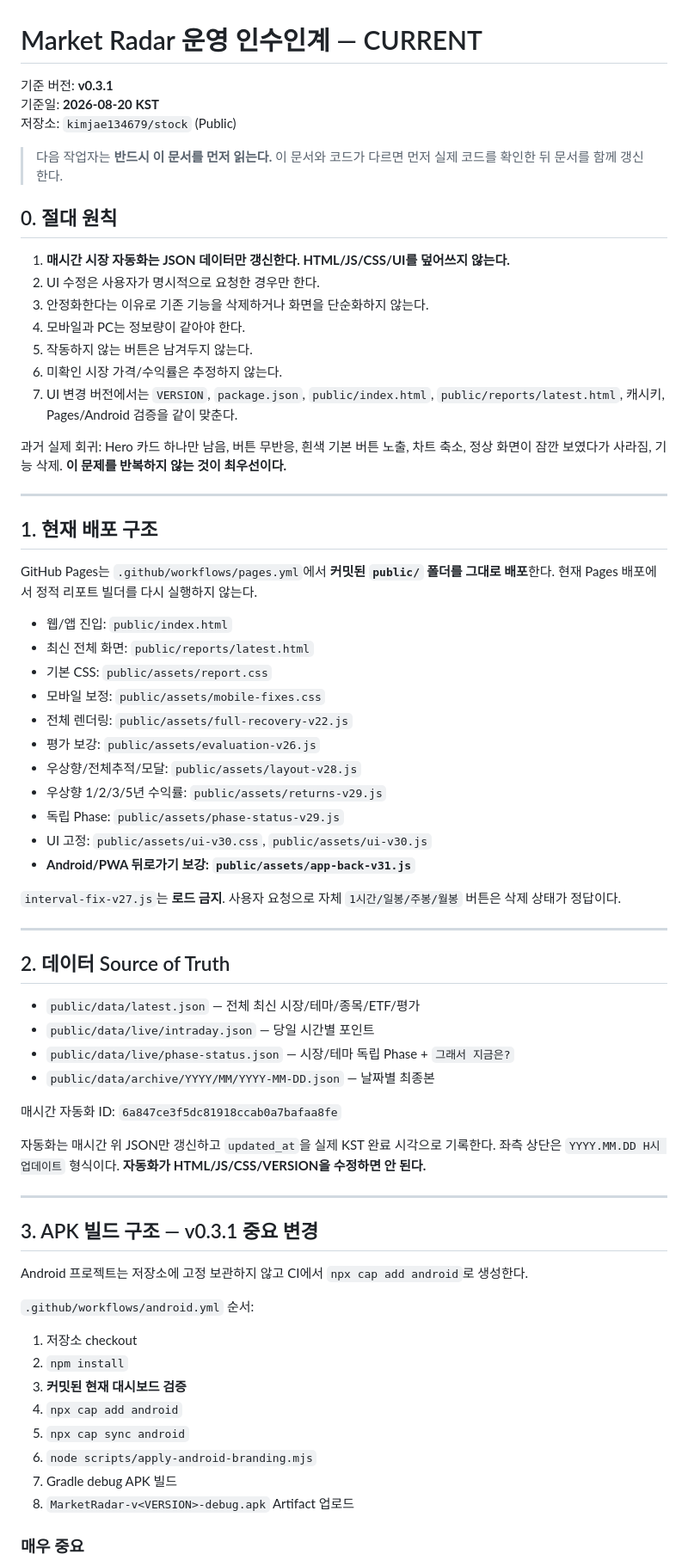
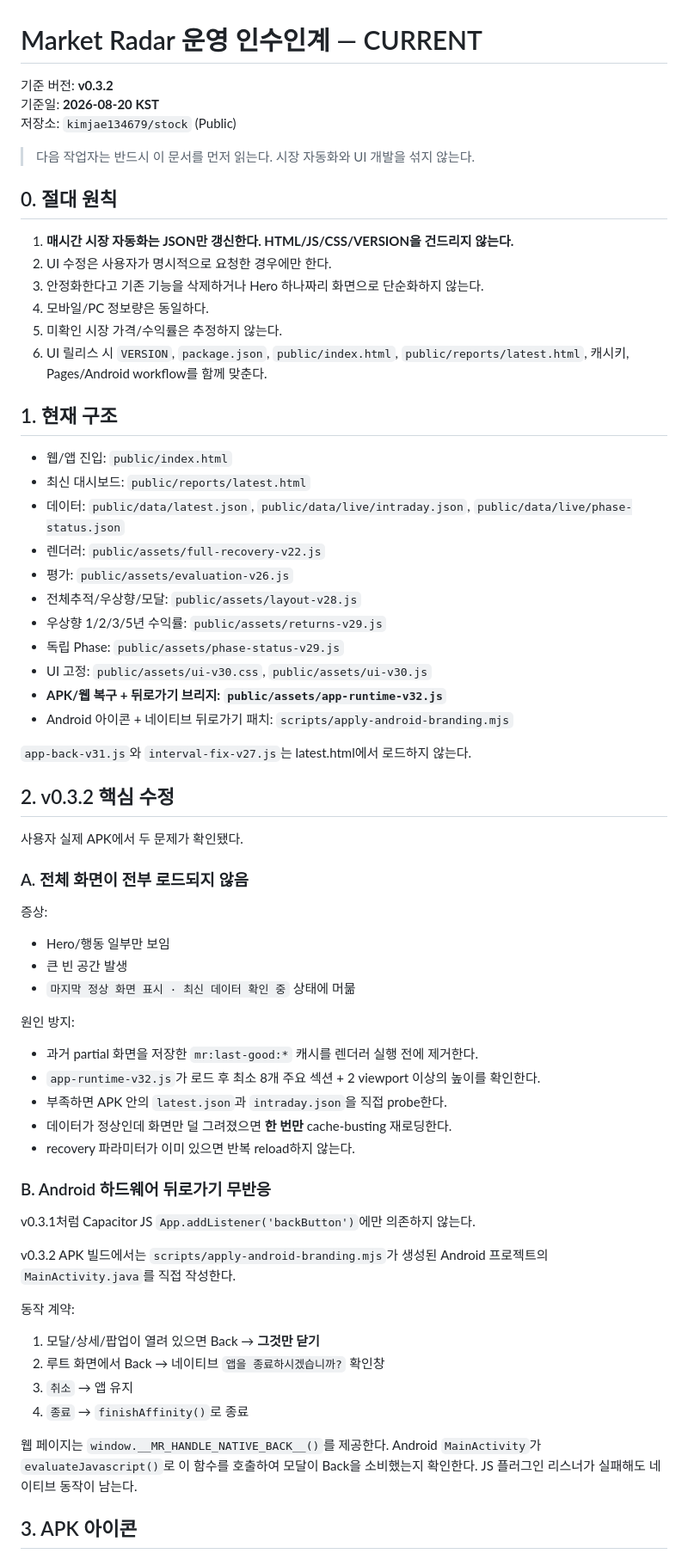
Before and after one commit to kimjae134679/stock, a Markdown page: ops/handoff/CURRENT.md, the part around one of its changes. Shown at 86% size. Drawn GitHub-style.

Commit message:
Rewrite authoritative handoff for v0.3.2

```diff
--- a/ops/handoff/CURRENT.md
+++ b/ops/handoff/CURRENT.md
@@ -1,72 +1,67 @@
 # Market Radar 운영 인수인계 — CURRENT
 
-기준 버전: **v0.3.1**
+기준 버전: **v0.3.2**
 기준일: **2026-08-20 KST**
 저장소: `kimjae134679/stock` (Public)
 
-> 다음 작업자는 **반드시 이 문서를 먼저 읽는다.** 이 문서와 코드가 다르면 먼저 실제 코드를 확인한 뒤 문서를 함께 갱신한다.
+> 다음 작업자는 반드시 이 문서를 먼저 읽는다. 시장 자동화와 UI 개발을 섞지 않는다.
 
 ## 0. 절대 원칙
 
-1. **매시간 시장 자동화는 JSON 데이터만 갱신한다. HTML/JS/CSS/UI를 덮어쓰지 않는다.**
-2. UI 수정은 사용자가 명시적으로 요청한 경우만 한다.
-3. 안정화한다는 이유로 기존 기능을 삭제하거나 화면을 단순화하지 않는다.
-4. 모바일과 PC는 정보량이 같아야 한다.
-5. 작동하지 않는 버튼은 남겨두지 않는다.
-6. 미확인 시장 가격/수익률은 추정하지 않는다.
-7. UI 변경 버전에서는 `VERSION`, `package.json`, `public/index.html`, `public/reports/latest.html`, 캐시키, Pages/Android 검증을 같이 맞춘다.
+1. **매시간 시장 자동화는 JSON만 갱신한다. HTML/JS/CSS/VERSION을 건드리지 않는다.**
+2. UI 수정은 사용자가 명시적으로 요청한 경우에만 한다.
+3. 안정화한다고 기존 기능을 삭제하거나 Hero 하나짜리 화면으로 단순화하지 않는다.
+4. 모바일/PC 정보량은 동일하다.
+5. 미확인 시장 가격/수익률은 추정하지 않는다.
+6. UI 릴리스 시 `VERSION`, `package.json`, `public/index.html`, `public/reports/latest.html`, 캐시키, Pages/Android workflow를 함께 맞춘다.
 
-과거 실제 회귀: Hero 카드 하나만 남음, 버튼 무반응, 흰색 기본 버튼 노출, 차트 축소, 정상 화면이 잠깐 보였다가 사라짐, 기능 삭제. **이 문제를 반복하지 않는 것이 최우선이다.**
-
----
-
-## 1. 현재 배포 구조
-
-GitHub Pages는 `.github/workflows/pages.yml`에서 **커밋된 `public/` 폴더를 그대로 배포**한다. 현재 Pages 배포에서 정적 리포트 빌더를 다시 실행하지 않는다.
+## 1. 현재 구조
 
 - 웹/앱 진입: `public/index.html`
-- 최신 전체 화면: `public/reports/latest.html`
-- 기본 CSS: `public/assets/report.css`
-- 모바일 보정: `public/assets/mobile-fixes.css`
-- 전체 렌더링: `public/assets/full-recovery-v22.js`
-- 평가 보강: `public/assets/evaluation-v26.js`
-- 우상향/전체추적/모달: `public/assets/layout-v28.js`
+- 최신 대시보드: `public/reports/latest.html`
+- 데이터: `public/data/latest.json`, `public/data/live/intraday.json`, `public/data/live/phase-status.json`
+- 렌더러: `public/assets/full-recovery-v22.js`
+- 평가: `public/assets/evaluation-v26.js`
+- 전체추적/우상향/모달: `public/assets/layout-v28.js`
 - 우상향 1/2/3/5년 수익률: `public/assets/returns-v29.js`
 - 독립 Phase: `public/assets/phase-status-v29.js`
 - UI 고정: `public/assets/ui-v30.css`, `public/assets/ui-v30.js`
-- **Android/PWA 뒤로가기 보강: `public/assets/app-back-v31.js`**
+- **APK/웹 복구 + 뒤로가기 브리지: `public/assets/app-runtime-v32.js`**
+- Android 아이콘 + 네이티브 뒤로가기 패치: `scripts/apply-android-branding.mjs`
 
-`interval-fix-v27.js`는 **로드 금지**. 사용자 요청으로 자체 `1시간/일봉/주봉/월봉` 버튼은 삭제 상태가 정답이다.
+`app-back-v31.js`와 `interval-fix-v27.js`는 latest.html에서 로드하지 않는다.
 
----
+## 2. v0.3.2 핵심 수정
 
-## 2. 데이터 Source of Truth
+사용자 실제 APK에서 두 문제가 확인됐다.
 
-- `public/data/latest.json` — 전체 최신 시장/테마/종목/ETF/평가
-- `public/data/live/intraday.json` — 당일 시간별 포인트
-- `public/data/live/phase-status.json` — 시장/테마 독립 Phase + `그래서 지금은?`
-- `public/data/archive/YYYY/MM/YYYY-MM-DD.json` — 날짜별 최종본
+### A. 전체 화면이 전부 로드되지 않음
 
-매시간 자동화 ID: `6a847ce3f5dc81918ccab0a7bafaa8fe`
+증상:
+- Hero/행동 일부만 보임
+- 큰 빈 공간 발생
+- `마지막 정상 화면 표시 · 최신 데이터 확인 중` 상태에 머묾
 
-자동화는 매시간 위 JSON만 갱신하고 `updated_at`을 실제 KST 완료 시각으로 기록한다. 좌측 상단은 `YYYY.MM.DD H시 업데이트` 형식이다. **자동화가 HTML/JS/CSS/VERSION을 수정하면 안 된다.**
+원인 방지:
+- 과거 partial 화면을 저장한 `mr:last-good:*` 캐시를 렌더러 실행 전에 제거한다.
+- `app-runtime-v32.js`가 로드 후 최소 8개 주요 섹션 + 2 viewport 이상의 높이를 확인한다.
+- 부족하면 APK 안의 `latest.json`과 `intraday.json`을 직접 probe한다.
+- 데이터가 정상인데 화면만 덜 그려졌으면 **한 번만** cache-busting 재로딩한다.
+- recovery 파라미터가 이미 있으면 반복 reload하지 않는다.
 
----
+### B. Android 하드웨어 뒤로가기 무반응
 
-## 3. APK 빌드 구조 — v0.3.1 중요 변경
+v0.3.1처럼 Capacitor JS `App.addListener('backButton')`에만 의존하지 않는다.
 
-Android 프로젝트는 저장소에 고정 보관하지 않고 CI에서 `npx cap add android`로 생성한다.
+v0.3.2 APK 빌드에서는 `scripts/apply-android-branding.mjs`가 생성된 Android 프로젝트의 `MainActivity.java`를 직접 작성한다.
 
-`.github/workflows/android.yml` 순서:
+동작 계약:
+1. 모달/상세/팝업이 열려 있으면 Back → **그것만 닫기**
+2. 루트 화면에서 Back → 네이티브 `앱을 종료하시겠습니까?` 확인창
+3. `취소` → 앱 유지
+4. `종료` → `finishAffinity()`로 종료
 
-1. 저장소 checkout
-2. `npm install`
-3. **커밋된 현재 대시보드 검증**
-4. `npx cap add android`
-5. `npx cap sync android`
-6. `node scripts/apply-android-branding.mjs`
-7. Gradle debug APK 빌드
-8. `MarketRadar-v<VERSION>-debug.apk` Artifact 업로드
+웹 페이지는 `window.__MR_HANDLE_NATIVE_BACK__()`를 제공한다. Android `MainActivity`가 `evaluateJavascript()`로 이 함수를 호출하여 모달이 Back을 소비했는지 확인한다. JS 플러그인 리스너가 실패해도 네이티브 동작이 남는다.
 
-### 매우 중요
+## 3. APK 아이콘
 
```
Also changed, not shown: other parts of ops/handoff/CURRENT.md (+62 -105 lines).
